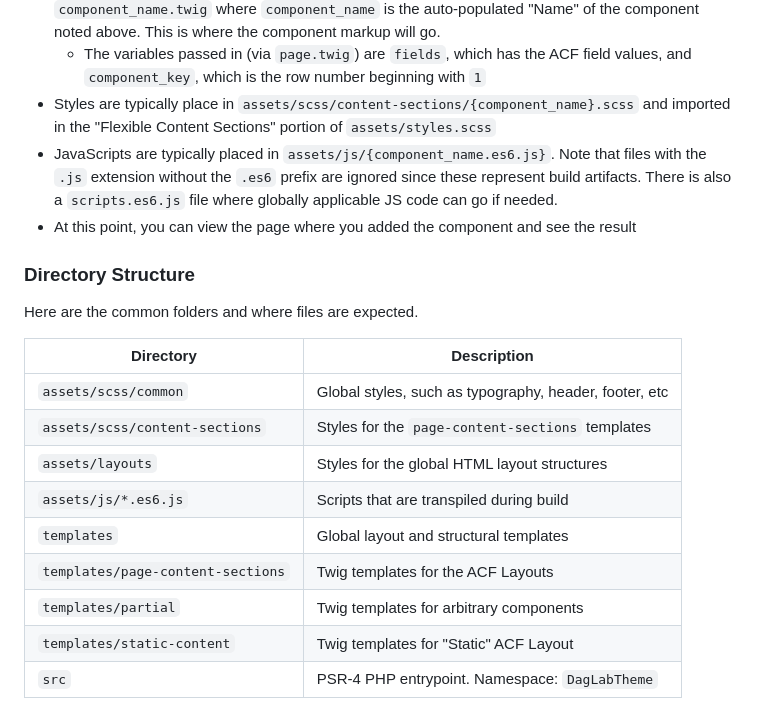
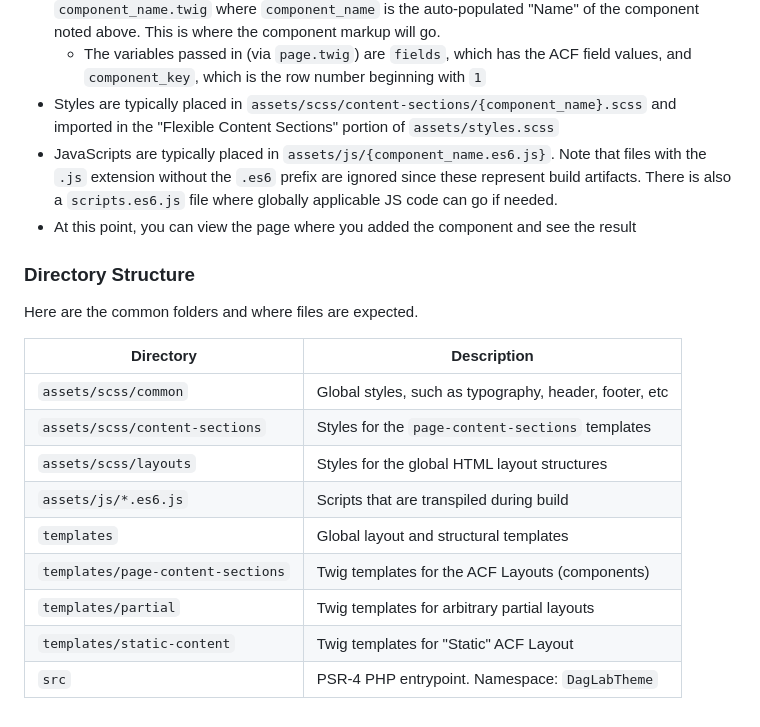
Before and after one commit to daggerhartlab/wp-starter-theme, a Markdown page: README.md, the part around the change. Rendered like a GitHub page.

Commit message:
Updating documentation

```diff
--- a/README.md
+++ b/README.md
@@ -37,7 +37,7 @@ To make a new component, follow these steps:
 * Fill out the fields as needed and Save
 * In the theme's `templates/page-content-sections` directory, create a file called `component_name.twig` where `component_name` is the auto-populated "Name" of the component noted above. This is where the component markup will go.
     * The variables passed in (via `page.twig`) are `fields`, which has the ACF field values, and `component_key`, which is the row number beginning with `1`
-* Styles are typically place in `assets/scss/content-sections/{component_name}.scss` and imported in the "Flexible Content Sections" portion of `assets/styles.scss`
+* Styles are typically placed in `assets/scss/content-sections/{component_name}.scss` and imported in the "Flexible Content Sections" portion of `assets/styles.scss`
 * JavaScripts are typically placed in `assets/js/{component_name.es6.js}`. Note that files with the `.js` extension without the `.es6` prefix are ignored since these represent build artifacts. There is also a `scripts.es6.js` file where globally applicable JS code can go if needed.
 * At this point, you can view the page where you added the component and see the result
 
@@ -49,10 +49,10 @@ Here are the common folders and where files are expected.
 |-----------------------------------|--------------------------------------------------------|
 | `assets/scss/common`              | Global styles, such as typography, header, footer, etc |
 | `assets/scss/content-sections`    | Styles for the `page-content-sections` templates       |
-| `assets/layouts`                  | Styles for the global HTML layout structures           |
+| `assets/scss/layouts`             | Styles for the global HTML layout structures           |
 | `assets/js/*.es6.js`              | Scripts that are transpiled during build               |
 | `templates`                       | Global layout and structural templates                 |
-| `templates/page-content-sections` | Twig templates for the ACF Layouts                     |
-| `templates/partial`               | Twig templates for arbitrary components                |
+| `templates/page-content-sections` | Twig templates for the ACF Layouts (components)        |
+| `templates/partial`               | Twig templates for arbitrary partial layouts           |
 | `templates/static-content`        | Twig templates for "Static" ACF Layout                 |
 | `src`                             | PSR-4 PHP entrypoint. Namespace: `DagLabTheme`         |
```
